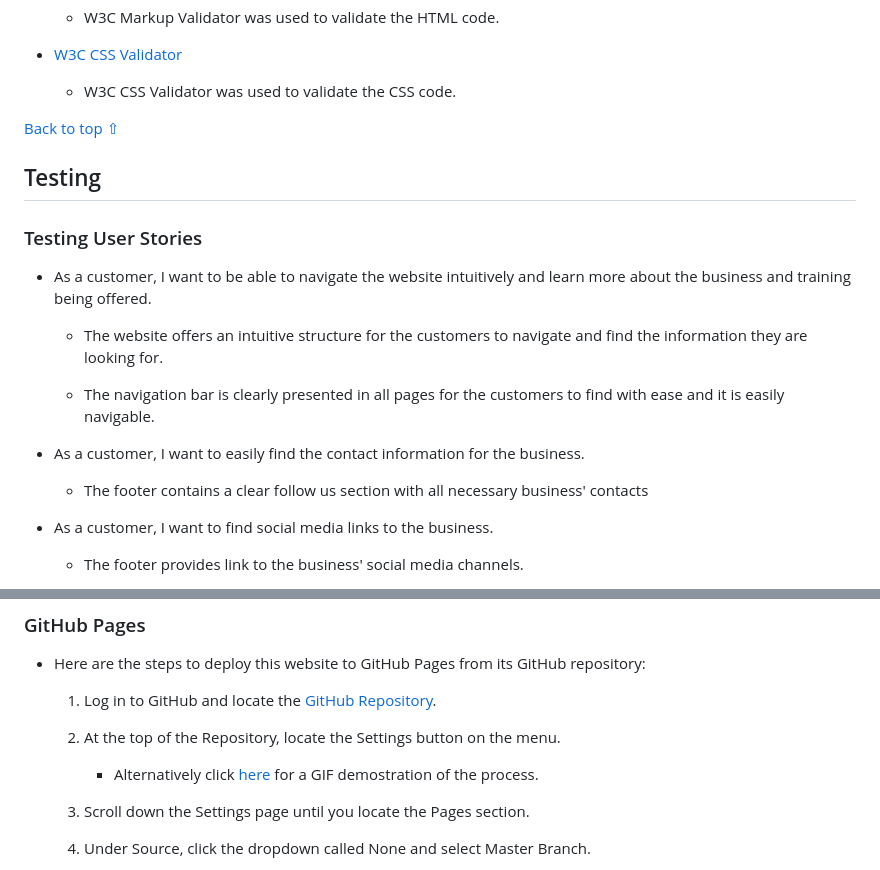
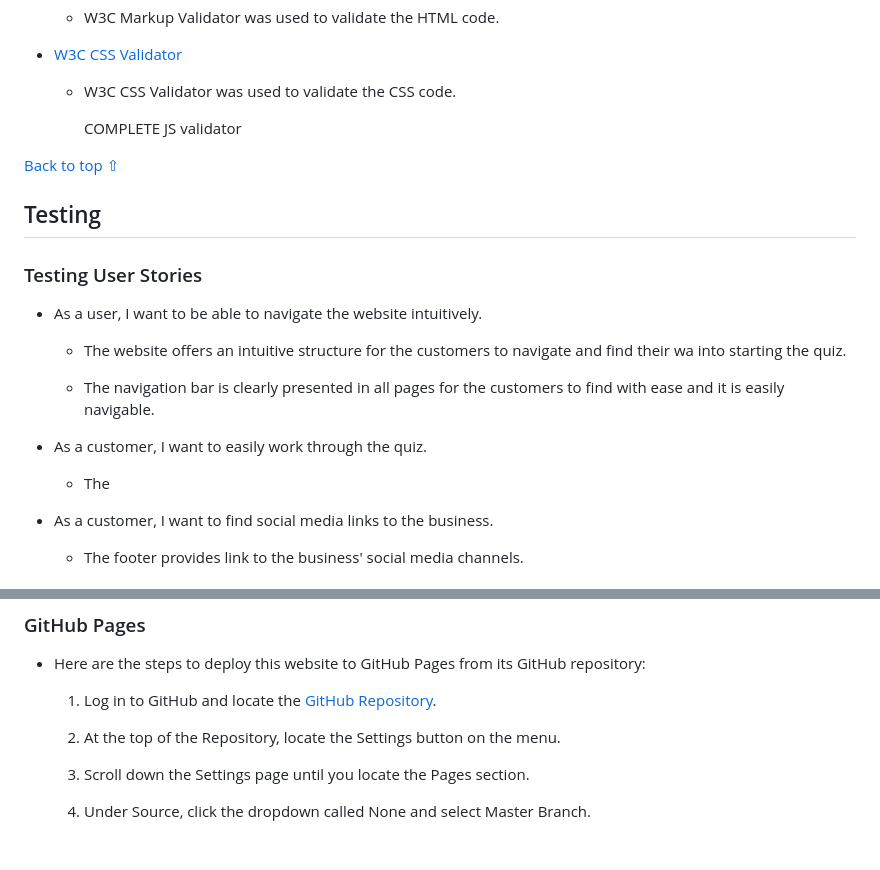
Before and after one commit to AkshayJay29/quiz, a Markdown page: README.md, 2 parts joined by grey strips. Rendered like a GitHub page; blank space fills up the shorter version.

```diff
--- a/README.md
+++ b/README.md
@@ -192,6 +178,17 @@ The main font used in the site is Lato, with Sans Serif as the fallback font in
 * [W3C CSS Validator](https://jigsaw.w3.org/css-validator/)
     - W3C CSS Validator was used to validate the CSS code.
 
+
+
+
+
+      COMPLETE JS validator
+
+
+
+
+
+
 [Back to top ⇧](#first-class)
 
 
@@ -199,16 +196,16 @@ The main font used in the site is Lato, with Sans Serif as the fallback font in
 
 ### Testing User Stories
 
-* As a customer, I want to be able to navigate the website intuitively and learn more about the business and training being offered.
+* As a user, I want to be able to navigate the website intuitively.
 
-     - The website offers an intuitive structure for the customers to navigate and find the information they are looking for.
+     - The website offers an intuitive structure for the customers to navigate and find their wa into starting the quiz.
 
     - The navigation bar is clearly presented in all pages for the customers to find with ease and it is easily navigable.
 
 
-* As a customer, I want to easily find the contact information for the business.
+* As a customer, I want to easily work through the quiz.
 
-    - The footer contains a clear follow us section with all necessary business' contacts
+    - The
 
 * As a customer, I want to find social media links to the business.
 
@@ -338,8 +335,6 @@ The main font used in the site is Lato, with Sans Serif as the fallback font in
 
     2. At the top of the Repository, locate the Settings button on the menu.
 
-        - Alternatively click [here](https://raw.githubusercontent.com/) for a GIF demostration of the process.
-
     3. Scroll down the Settings page until you locate the Pages section.
 
     4. Under Source, click the dropdown called None and select Master Branch.
```
Also changed, not shown: other parts of README.md (+10 -24 lines).
